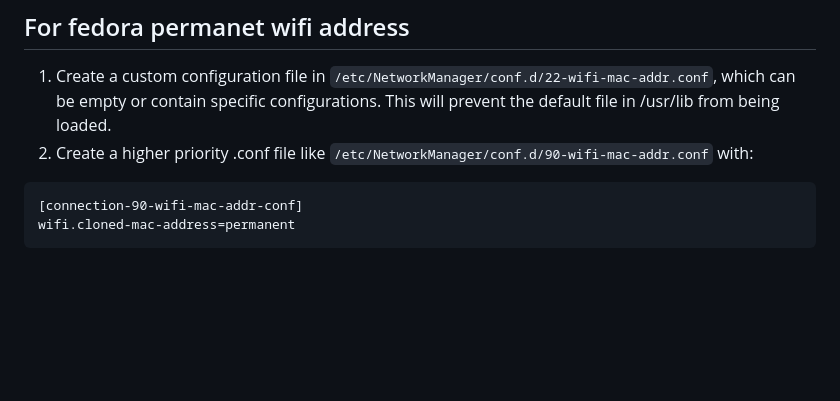
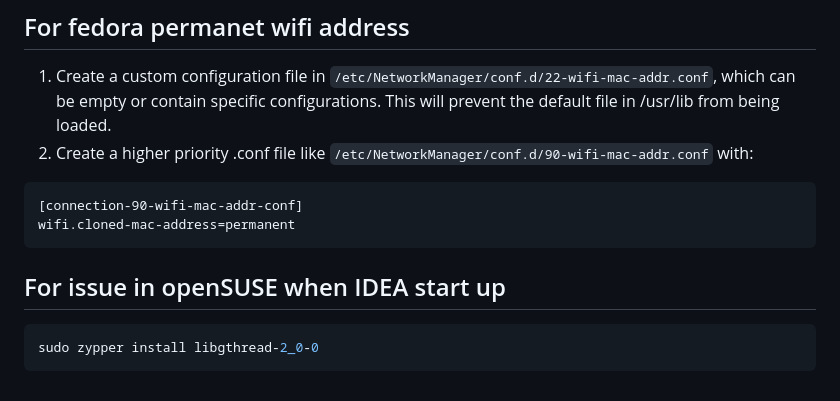
Before and after one commit to knightingal/jflow1000-server, a Markdown page: readme.md, the part around the change. GitHub-like rendering; blank space fills up the shorter version.

Commit message:
add IDEA fix for openSUSE

````diff
--- a/readme.md
+++ b/readme.md
@@ -79,3 +79,9 @@ systemctl status flow1000.service
 [connection-90-wifi-mac-addr-conf]
 wifi.cloned-mac-address=permanent
 ```
+
+## For issue in openSUSE when IDEA start up
+
+```shell
+sudo zypper install libgthread-2_0-0
+```
````
